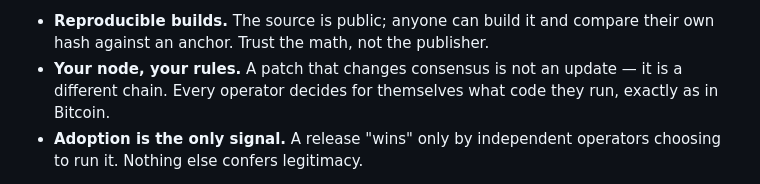
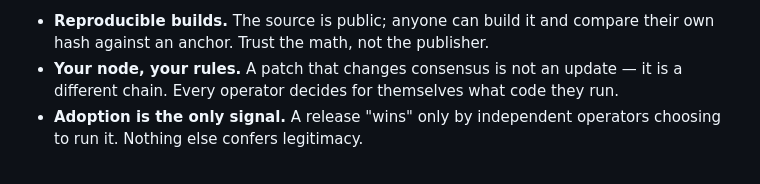
Before and after one commit to GOLDBRIX-GBX/goldbrix-tools, a Markdown page: docs/RELEASE-ANCHOR.md, the part around the change. Drawn GitHub-style.

Commit message:
release anchor doc: state the rule on its own terms
The principle stands by itself: a consensus change is a different chain,
and every operator decides what code they run. No outside comparison is
needed to make that true.

```diff
--- a/docs/RELEASE-ANCHOR.md
+++ b/docs/RELEASE-ANCHOR.md
@@ -64,7 +64,7 @@ a build as the true one. What replaces authority:
   publisher.
 - **Your node, your rules.** A patch that changes consensus is not an
   update — it is a different chain. Every operator decides for themselves
-  what code they run, exactly as in Bitcoin.
+  what code they run.
 - **Adoption is the only signal.** A release "wins" only by independent
   operators choosing to run it. Nothing else confers legitimacy.
 
```
